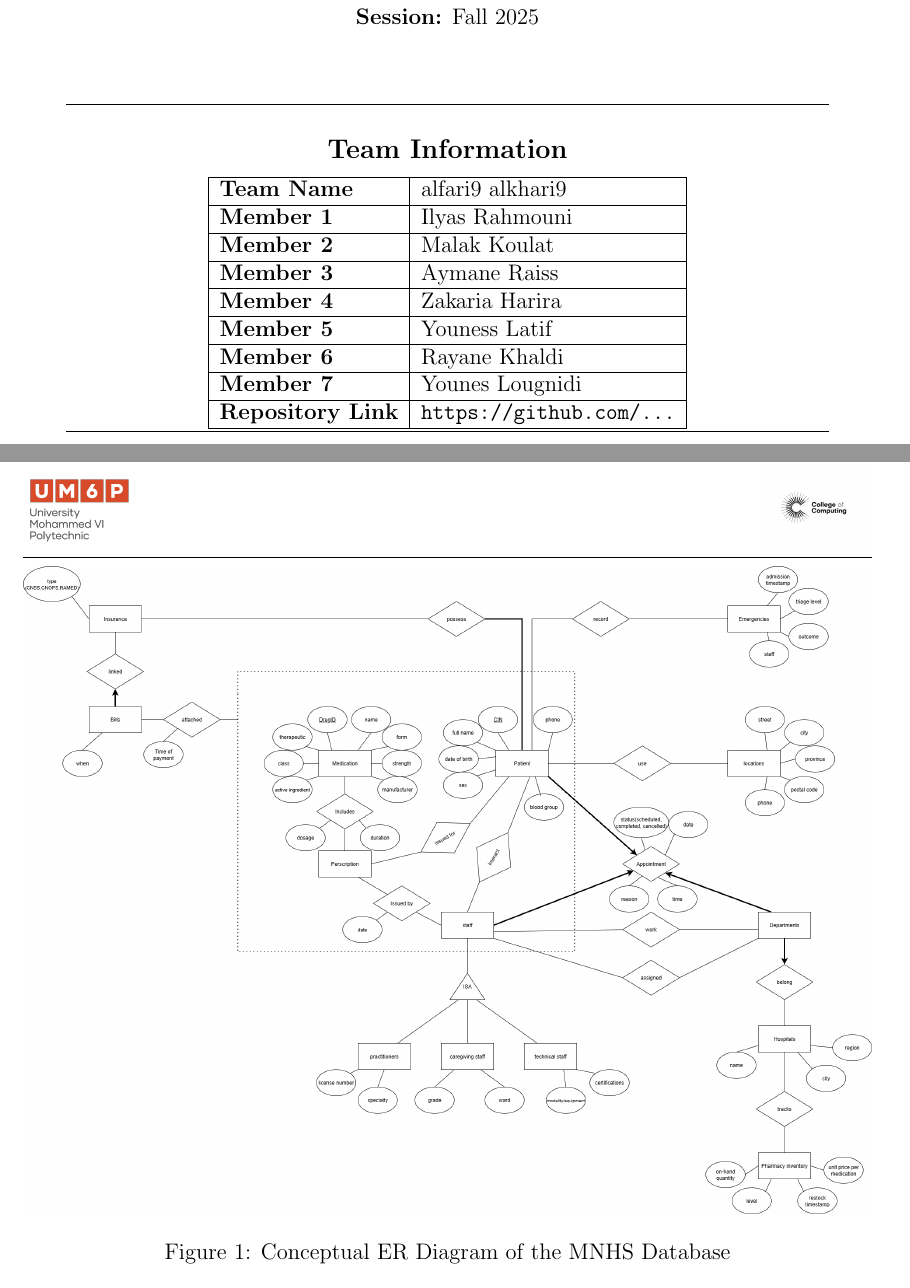
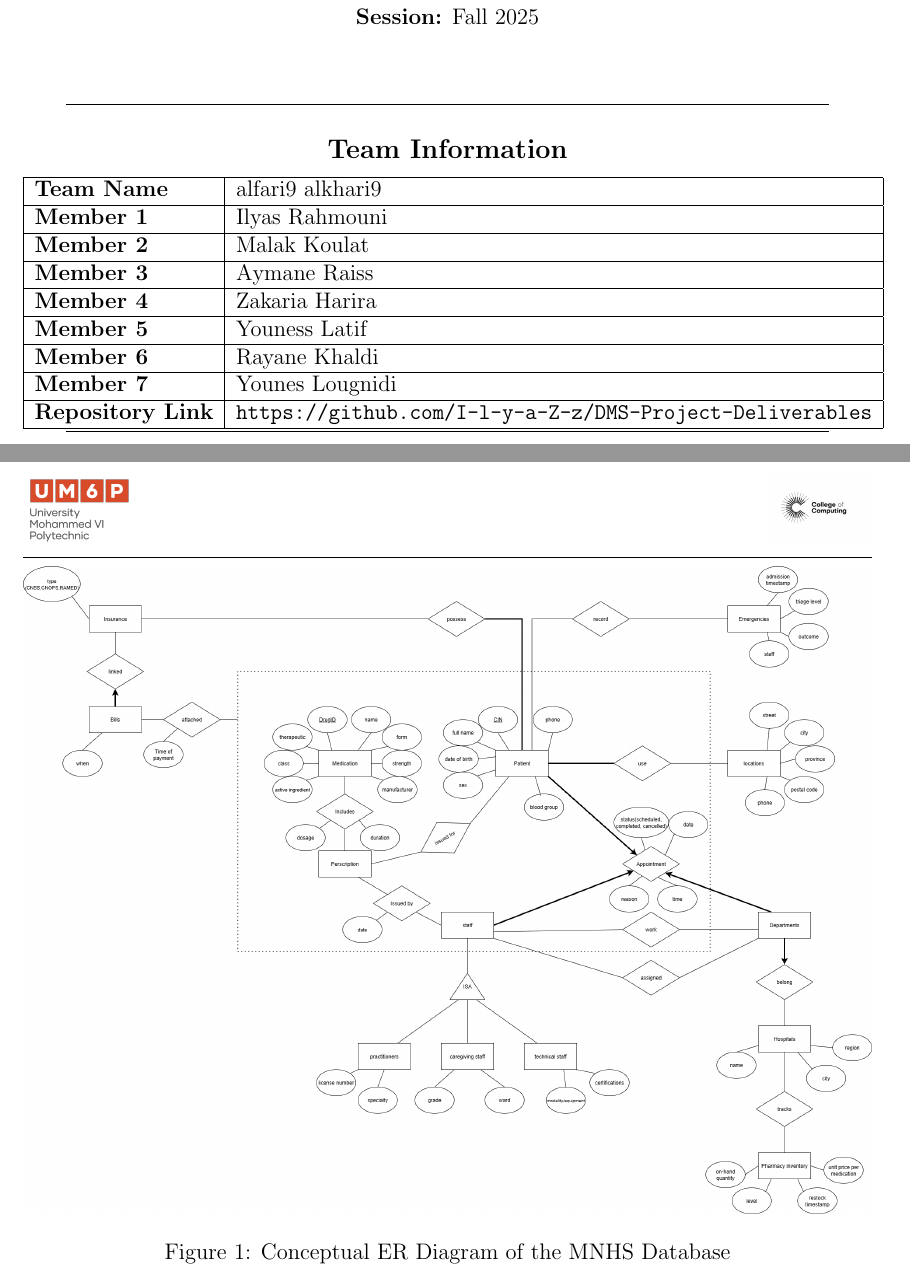
Before and after one commit to I-l-y-a-Z-z/DMS-Project-Deliverables, a LaTeX document (DMG_Project_Template.tex): two parts of pages 1 and 4 of 5, joined at a grey line, cut so that both start at the same text. Compiled offline with pdfLaTeX.

Commit message:
Slight modifications during lab just to keep track

```diff
--- a/DMG_Project_Template.tex
+++ b/DMG_Project_Template.tex
@@ -48,7 +48,7 @@
     \textbf{Member 5}  & Youness Latif   \\ \hline
     \textbf{Member 6}  & Rayane Khaldi   \\ \hline
     \textbf{Member 7}  & Younes Lougnidi   \\ \hline
-    \textbf{Repository Link} & \texttt{https://github.com/...} \\ \hline
+    \textbf{Repository Link} & \texttt{https://github.com/I-l-y-a-Z-z/DMS-Project-Deliverables} \\ \hline
   \end{tabular}
   \rule{0.9\textwidth}{0.5pt}\\
 \end{center}
@@ -126,7 +126,7 @@ In this section, we present the conceptual Entity-Relationship Diagram (ER) of t
 
 \begin{figure}[H]
     \centering
-    \includegraphics[width=\textwidth]{Figures/ERDFinal.png}
+    \includegraphics[width=\textwidth]{Figures/ERDFinalFinal.png}
     \caption{Conceptual ER Diagram of the MNHS Database}
     \label{fig:erd}
 \end{figure}
```
Also changed, not shown: Deliverable1-DMSProject-CorrectedAfterDeadlineDoNotCount.pdf (added), Figures/ERDFinalFinal.png (added), 1 other file.
